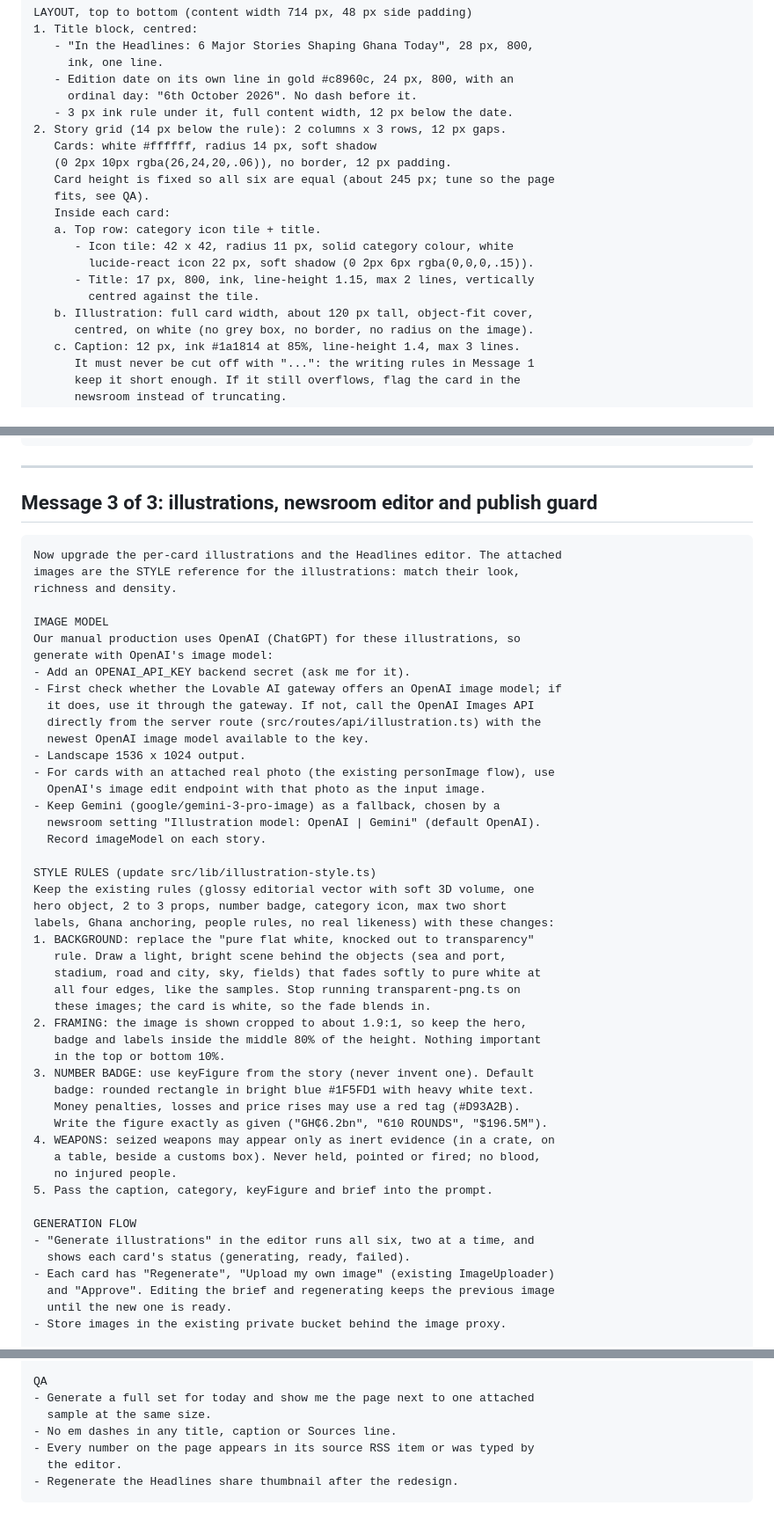
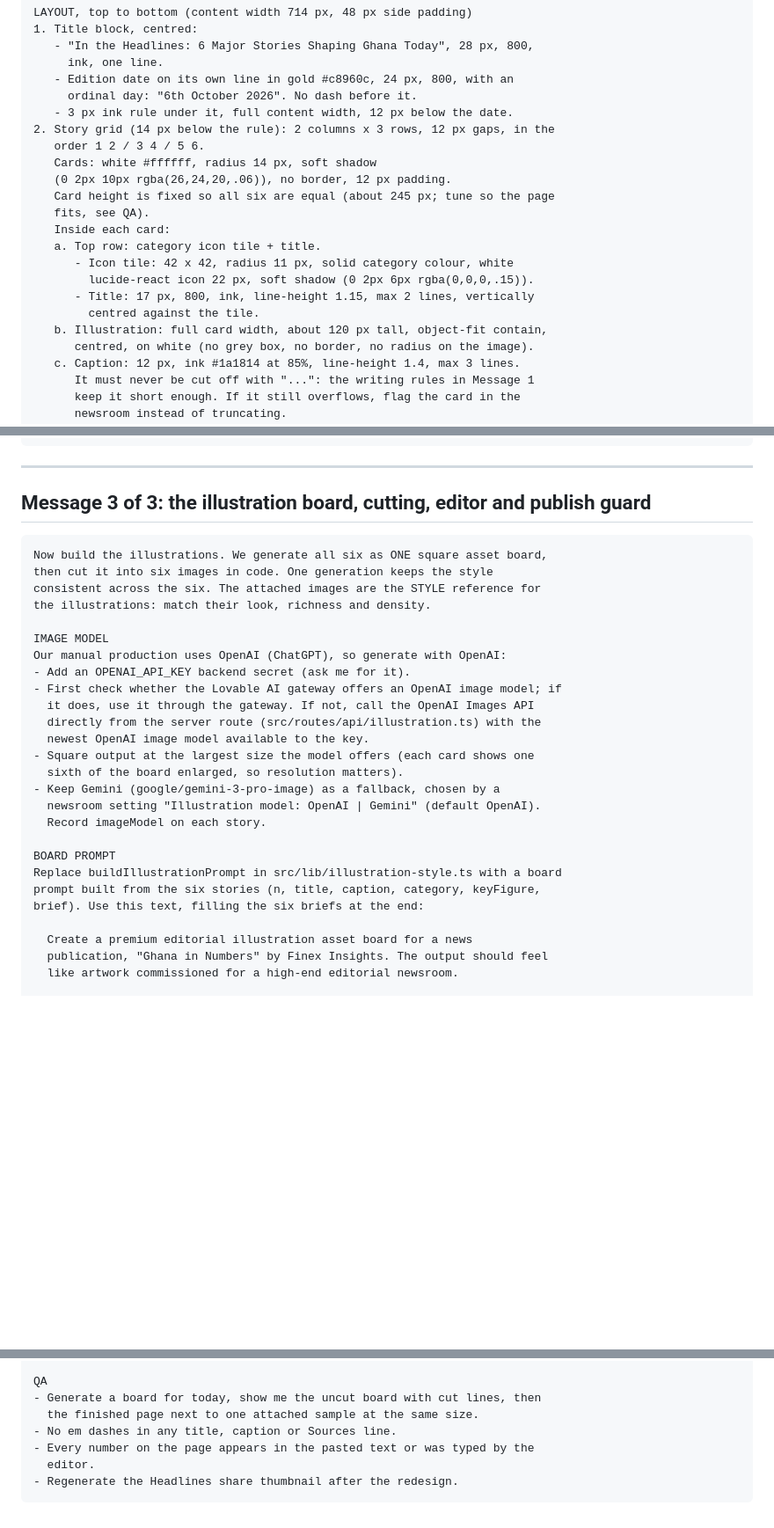
Before and after one commit to obboat/Cediboard, a Markdown page: reference/LOVABLE-PROMPT-HEADLINES-REDESIGN.md, 3 parts joined by grey strips. Shown at 88% size. GitHub-like rendering; blank space fills up the shorter version.

````diff
--- a/reference/LOVABLE-PROMPT-HEADLINES-REDESIGN.md
+++ b/reference/LOVABLE-PROMPT-HEADLINES-REDESIGN.md
@@ -119,7 +126,8 @@ LAYOUT, top to bottom (content width 714 px, 48 px side padding)
    - Edition date on its own line in gold #c8960c, 24 px, 800, with an
      ordinal day: "6th October 2026". No dash before it.
    - 3 px ink rule under it, full content width, 12 px below the date.
-2. Story grid (14 px below the rule): 2 columns x 3 rows, 12 px gaps.
+2. Story grid (14 px below the rule): 2 columns x 3 rows, 12 px gaps, in the
+   order 1 2 / 3 4 / 5 6.
    Cards: white #ffffff, radius 14 px, soft shadow
    (0 2px 10px rgba(26,24,20,.06)), no border, 12 px padding.
    Card height is fixed so all six are equal (about 245 px; tune so the page
@@ -130,7 +138,7 @@ LAYOUT, top to bottom (content width 714 px, 48 px side padding)
         lucide-react icon 22 px, soft shadow (0 2px 6px rgba(0,0,0,.15)).
       - Title: 17 px, 800, ink, line-height 1.15, max 2 lines, vertically
         centred against the tile.
-   b. Illustration: full card width, about 120 px tall, object-fit cover,
+   b. Illustration: full card width, about 120 px tall, object-fit contain,
       centred, on white (no grey box, no border, no radius on the image).
    c. Caption: 12 px, ink #1a1814 at 85%, line-height 1.4, max 3 lines.
       It must never be cut off with "...": the writing rules in Message 1
@@ -174,54 +182,33 @@ Show me a screenshot of today's draft at 810 x 1080.
 
 ---
 
-## Message 3 of 3: illustrations, newsroom editor and publish guard
+## Message 3 of 3: the illustration board, cutting, editor and publish guard
 
 ```
-Now upgrade the per-card illustrations and the Headlines editor. The attached
-images are the STYLE reference for the illustrations: match their look,
-richness and density.
+Now build the illustrations. We generate all six as ONE square asset board,
+then cut it into six images in code. One generation keeps the style
+consistent across the six. The attached images are the STYLE reference for
+the illustrations: match their look, richness and density.
 
 IMAGE MODEL
-Our manual production uses OpenAI (ChatGPT) for these illustrations, so
-generate with OpenAI's image model:
+Our manual production uses OpenAI (ChatGPT), so generate with OpenAI:
 - Add an OPENAI_API_KEY backend secret (ask me for it).
 - First check whether the Lovable AI gateway offers an OpenAI image model; if
   it does, use it through the gateway. If not, call the OpenAI Images API
   directly from the server route (src/routes/api/illustration.ts) with the
   newest OpenAI image model available to the key.
-- Landscape 1536 x 1024 output.
-- For cards with an attached real photo (the existing personImage flow), use
-  OpenAI's image edit endpoint with that photo as the input image.
+- Square output at the largest size the model offers (each card shows one
+  sixth of the board enlarged, so resolution matters).
 - Keep Gemini (google/gemini-3-pro-image) as a fallback, chosen by a
   newsroom setting "Illustration model: OpenAI | Gemini" (default OpenAI).
   Record imageModel on each story.
 
-STYLE RULES (update src/lib/illustration-style.ts)
-Keep the existing rules (glossy editorial vector with soft 3D volume, one
-hero object, 2 to 3 props, number badge, category icon, max two short
-labels, Ghana anchoring, people rules, no real likeness) with these changes:
-1. BACKGROUND: replace the "pure flat white, knocked out to transparency"
-   rule. Draw a light, bright scene behind the objects (sea and port,
-   stadium, road and city, sky, fields) that fades softly to pure white at
-   all four edges, like the samples. Stop running transparent-png.ts on
-   these images; the card is white, so the fade blends in.
-2. FRAMING: the image is shown cropped to about 1.9:1, so keep the hero,
-   badge and labels inside the middle 80% of the height. Nothing important
-   in the top or bottom 10%.
-3. NUMBER BADGE: use keyFigure from the story (never invent one). Default
-   badge: rounded rectangle in bright blue #1F5FD1 with heavy white text.
-   Money penalties, losses and price rises may use a red tag (#D93A2B).
-   Write the figure exactly as given ("GH₵6.2bn", "610 ROUNDS", "$196.5M").
-4. WEAPONS: seized weapons may appear only as inert evidence (in a crate, on
-   a table, beside a customs box). Never held, pointed or fired; no blood,
-   no injured people.
-5. Pass the caption, category, keyFigure and brief into the prompt.
+BOARD PROMPT
+Replace buildIllustrationPrompt in src/lib/illustration-style.ts with a board
+prompt built from the six stories (n, title, caption, category, keyFigure,
+brief). Use this text, filling the six briefs at the end:
 
-GENERATION FLOW
-- "Generate illustrations" in the editor runs all six, two at a time, and
-  shows each card's status (generating, ready, failed).
-- Each card has "Regenerate", "Upload my own image" (existing ImageUploader)
-  and "Approve". Editing the brief and regenerating keeps the previous image
-  until the new one is ready.
-- Store images in the existing private bucket behind the image proxy.
+  Create a premium editorial illustration asset board for a news
+  publication, "Ghana in Numbers" by Finex Insights. The output should feel
+  like artwork commissioned for a high-end editorial newsroom.
 
@@ -247,9 +313,9 @@ illustrations", "Headlines: caption 3 is too long").
 
 QA
-- Generate a full set for today and show me the page next to one attached
-  sample at the same size.
+- Generate a board for today, show me the uncut board with cut lines, then
+  the finished page next to one attached sample at the same size.
 - No em dashes in any title, caption or Sources line.
-- Every number on the page appears in its source RSS item or was typed by
-  the editor.
+- Every number on the page appears in the pasted text or was typed by the
+  editor.
 - Regenerate the Headlines share thumbnail after the redesign.
 ```
````
Also changed, not shown: other parts of reference/LOVABLE-PROMPT-HEADLINES-REDESIGN.md (+131 -45 lines).
